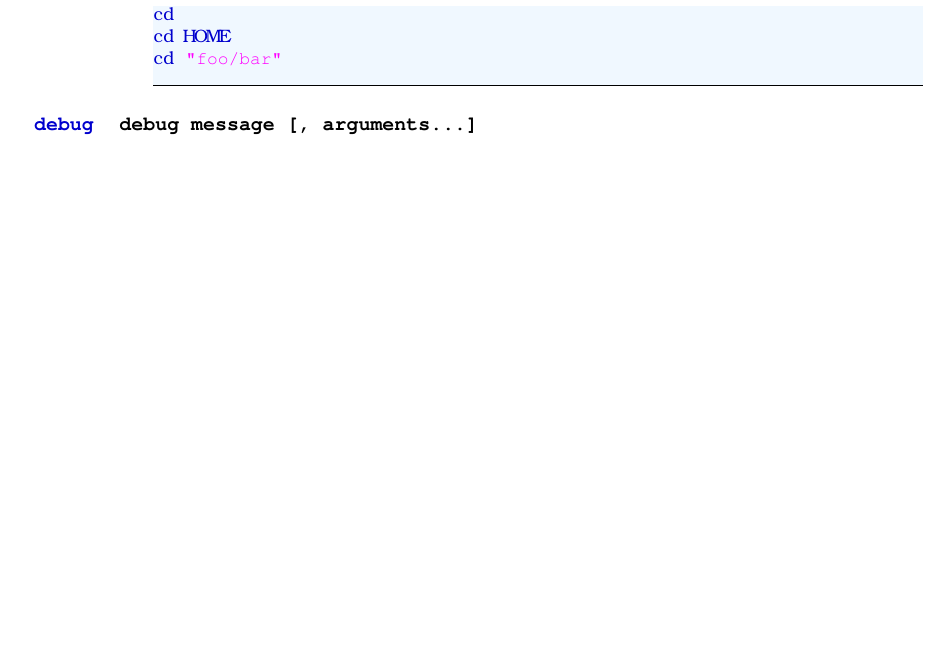
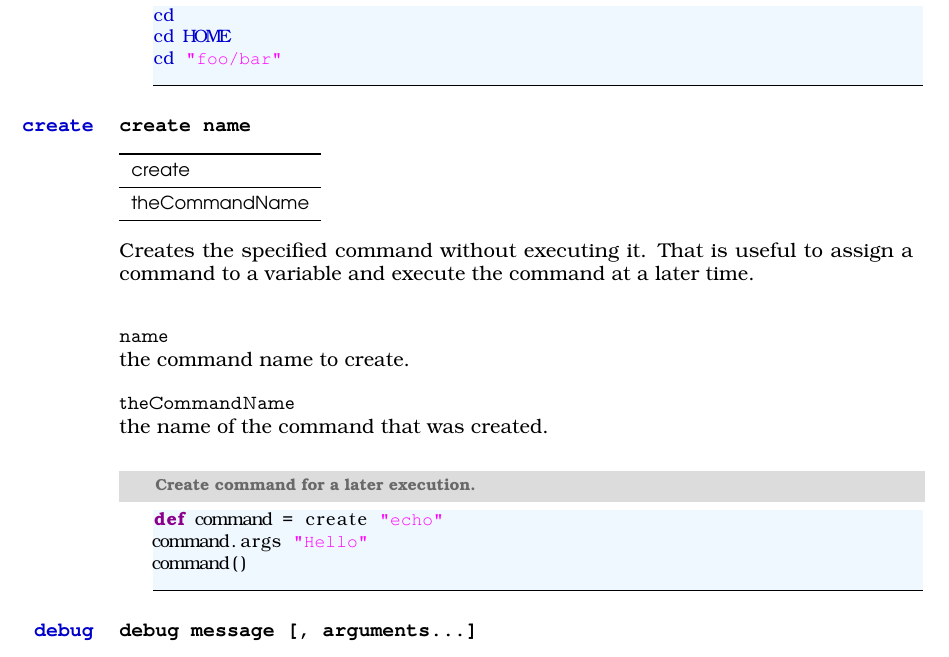
Before and after one commit to devent/mongoose-docu, a LaTeX document (groovybash_en.tex, which reads buildin_commands_create_en.tex): part of page 14 of 29, cut so that both start at the same text, the shorter picture padded with empty space. Compiled offline with pdfLaTeX; an older LaTeX class or package is replaced by its successor.

Commit message:
Document 'create' command

```diff
--- /dev/null
+++ b/buildin_commands_create_en.tex
@@ -0,0 +1,29 @@
+\TheCommand{create}%
+\Command{create name}
+
+\TypeTable{create \\}{%
+% properties
+theCommandName \\
+%\midrule
+% operators
+}
+
+Creates the specified command without executing it. That is useful to
+assign a command to a variable and execute the command at a later time.
+
+\begin{asparadesc}
+%
+\item[\code{name}]  \hfill \\
+the command name to create.
+%
+\item[\code{theCommandName}]  \hfill \\
+the name of the command that was created.
+%
+\end{asparadesc}
+
+\begin{lstlisting}[style=Groovybash, label={lst:example_create}, title={
+Create command for a later execution.}]
+def command = create "echo"
+command.args "Hello"
+command()
+\end{lstlisting}
```
Also changed, not shown: buildin_commands_en.tex (+1 -0 lines).
